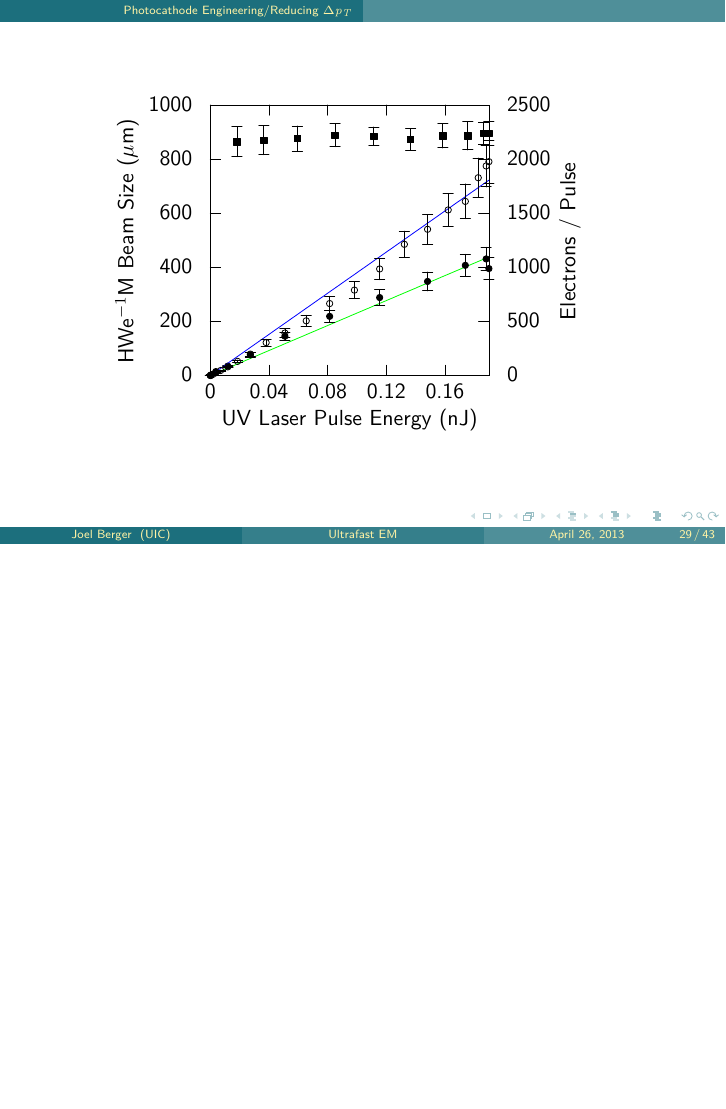
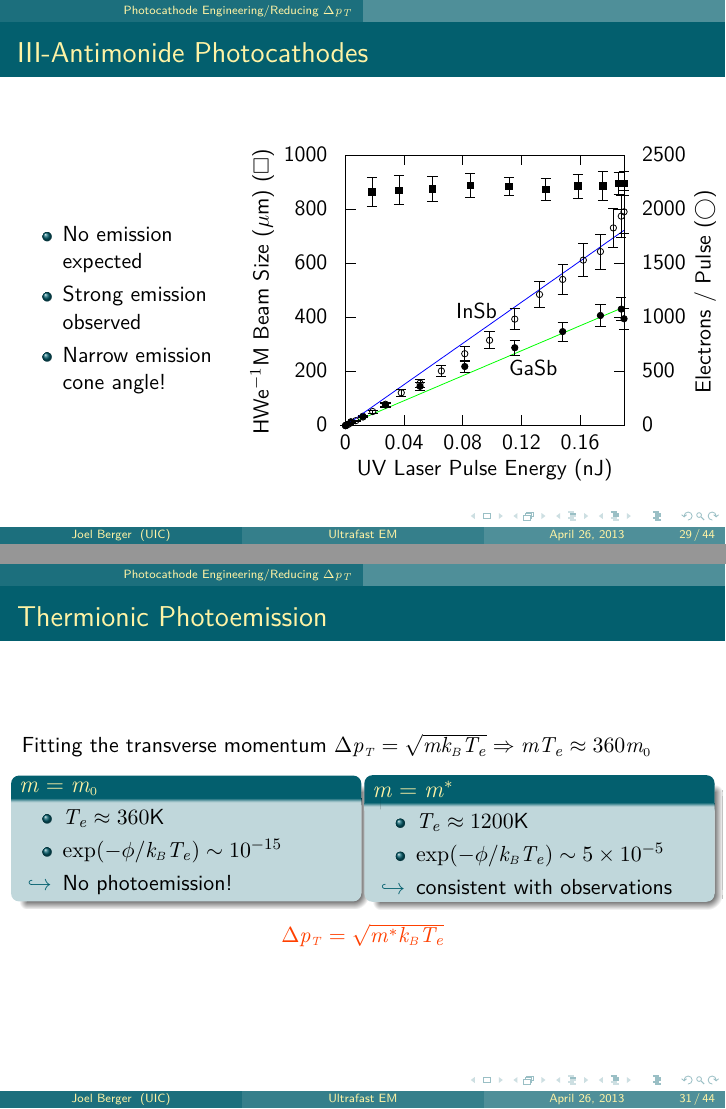
Before and after one commit to jberger/Defense, LaTeX slides (defense.tex, which reads este_plot.tex, photocathode.tex): page 77 of 147 before the commit and pages 79 and 90 of 152 after it, the two joined at a grey line, the shorter picture padded with empty space. Compiled offline with LuaLaTeX.

Commit message:
more work on este section

```diff
--- a/defense.tex
+++ b/defense.tex
@@ -48,6 +48,8 @@
 \date{April 26, 2013}
 
 \providecommand{\smallT}[0]{ { \scriptscriptstyle T } }
+\providecommand{\smallzero}[0]{ { \scriptscriptstyle 0 } }
+\providecommand{\kB}[0]{\ensuremath{ k_{{\scriptscriptstyle B}} }}
 \providecommand{\dx}[1]{\ensuremath{ \operatorname{d}\!#1 }}
 \providecommand{\vf}[0]{\only<presentation>{\vfill}}
 \providecommand{\rowvisible}[4]{
--- a/este_plot.tex
+++ b/este_plot.tex
@@ -1,4 +1,4 @@
-\begin{tikzpicture}[gnuplot]
+%\begin{tikzpicture}[gnuplot]
 %% generated with GNUPLOT 4.6p0 (Lua 5.1; terminal rev. 99, script rev. 100)
 %% Sun 21 Apr 2013 07:00:39 PM CDT
 \gpsolidlines
@@ -52,8 +52,8 @@
 \draw[gp path] (6.601,5.756)--(6.421,5.756);
 \node[gp node left] at (6.785,5.756) { 2500};
 \draw[gp path] (1.688,5.756)--(1.688,0.985)--(6.601,0.985)--(6.601,5.756)--cycle;
-\node[gp node center,rotate=-270] at (0.246,3.370) {HWe$^{-1}$M Beam Size ($\mu$m)};
-\node[gp node center,rotate=-270] at (8.042,3.370) {Electrons / Pulse};
+\node[gp node center,rotate=-270] at (0.246,3.370) {HWe$^{-1}$M Beam Size ($\mu$m) ($\square$)};
+\node[gp node center,rotate=-270] at (8.042,3.370) {Electrons / Pulse ($\bigcirc$)};
 \node[gp node center] at (4.144,0.215) {UV Laser Pulse Energy (nJ)};
 \gpcolor{rgb color={0.000,0.000,0.000}}
 \gpsetlinetype{gp lt plot 4}
--- a/photocathode.tex
+++ b/photocathode.tex
@@ -476,10 +476,27 @@ well as a fit to a $\cos^2\theta$ distribution.\footcite{zawadzka_evanescent}}
   \end{center}
 \end{frame}
 
-\begin{frame}
+\begin{frame}{III-Antimonide Photocathodes}
+  \begin{columns}
+    \begin{column}{0.30\linewidth}
+      \begin{itemize}
+        \item No emission expected
+        \item<2-> Strong emission observed
+        \item<3-> Narrow emission cone angle!
+      \end{itemize}
+    \end{column}
+    \begin{column}{0.68\linewidth}
   \begin{figure}
     \centering
-    \input{este_plot}
+    \visible<2->{
+    \begin{tikzpicture}
+      \input{este_plot}
+      \node at (5,2) {GaSb};
+      \node at (4,3) {InSb};
+    \end{tikzpicture}
+    }
   \end{figure}
+    \end{column}
+  \end{columns}
 \end{frame}
 
@@ -518,3 +535,35 @@ well as a fit to a $\cos^2\theta$ distribution.\footcite{zawadzka_evanescent}}
     \end{column}
   \end{columns}
 \end{frame}
+
+\begin{frame}{Thermionic Photoemission}
+  Fitting the transverse momentum
+    $\Delta p_{\smallT} = \sqrt{m \kB T_e} \Rightarrow m T_e \approx 360m_{\smallzero}$
+  \begin{columns}
+    \begin{column}{0.49\linewidth}
+      \begin{block}{$m=m_{\smallzero}$}
+        \begin{itemize}
+          \item $T_e \approx 360\text{K}$
+          \item $\exp(-\phi/\kB T_e) \sim 10^{-15}$
+          \item[$\hookrightarrow$] No photoemission!
+        \end{itemize}
+      \end{block}
+    \end{column}
+    \begin{column}{0.49\linewidth}
+      \visible<2->{
+      \begin{block}{$m=m^*$}
+        \begin{itemize}
+          \item $T_e \approx 1200\text{K}$
+          \item $\exp(-\phi/\kB T_e) \sim 5\times10^{-5}$
+          \item[$\hookrightarrow$] consistent with observations
+        \end{itemize}
+      \end{block}
+      }
+    \end{column}
+  \end{columns}
+  \visible<3->{
+    \begin{center}
+      \alert{$\Delta p_{\smallT} = \sqrt{m^* \kB T_e}$}
+    \end{center}
+  }
+\end{frame}
```
Also changed, not shown: este_plot.tex (2 more changed lines), photocathode.tex (2 more changed lines).
